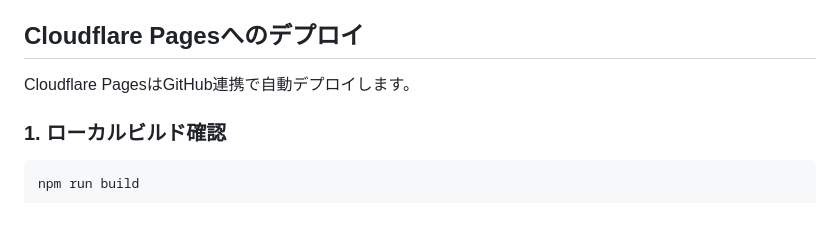
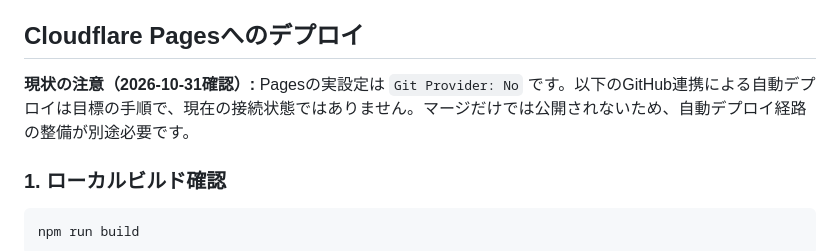
Before and after one commit to makikub/portofolio, a Markdown page: README.md, the part around the change. Drawn GitHub-style; blank space fills up the shorter version.

```diff
--- a/README.md
+++ b/README.md
@@ -122,7 +122,7 @@ npm run preview
 
 ## Cloudflare Pagesへのデプロイ
 
-Cloudflare PagesはGitHub連携で自動デプロイします。
+**現状の注意（2026-10-31確認）:** Pagesの実設定は `Git Provider: No` です。以下のGitHub連携による自動デプロイは目標の手順で、現在の接続状態ではありません。マージだけでは公開されないため、自動デプロイ経路の整備が別途必要です。
 
 ### 1. ローカルビルド確認
 
```
Also changed, not shown: docs/article-pipeline.md (+1 -1 lines), docs/harness-operations.md (+4 -0 lines).
